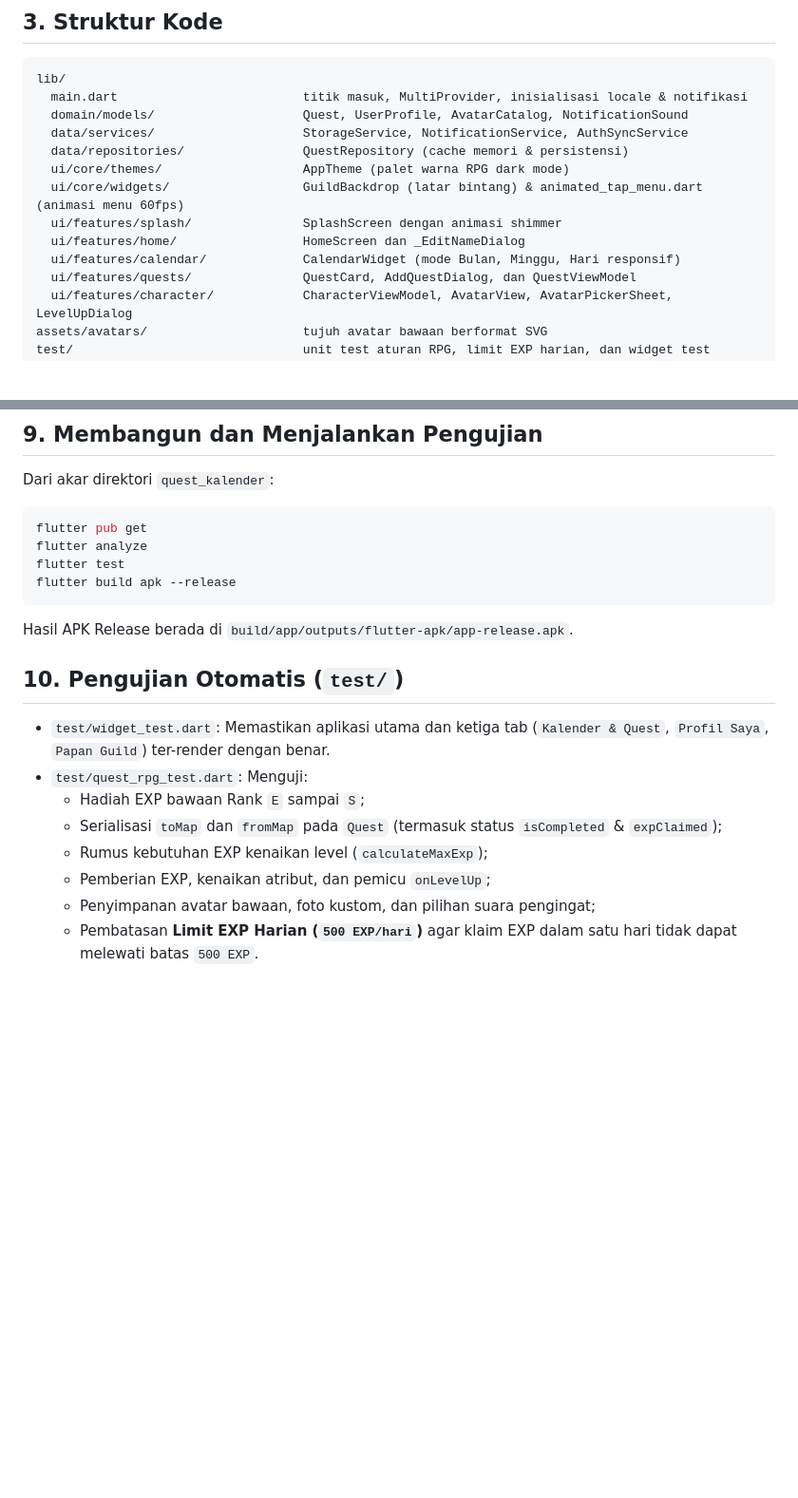
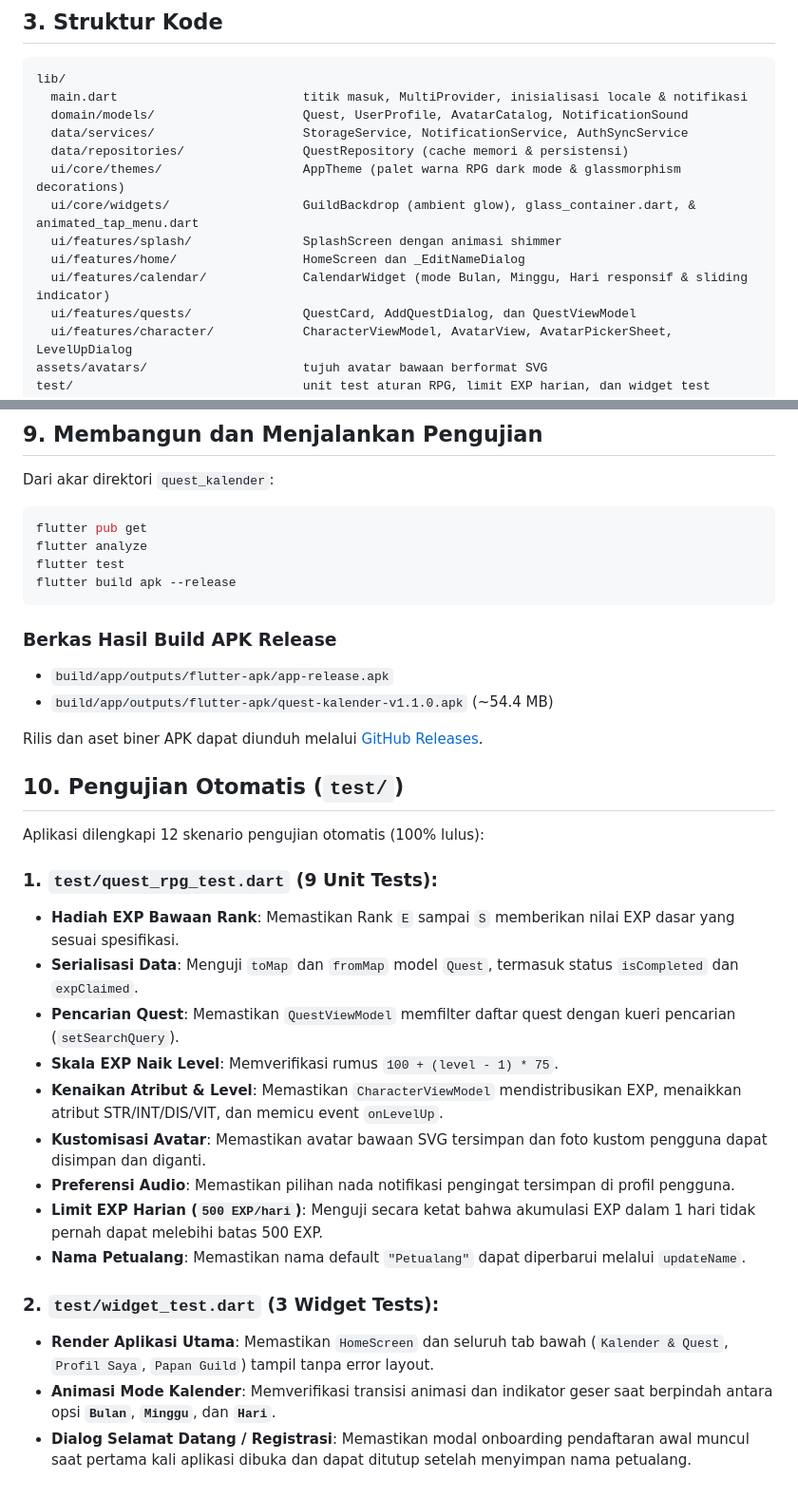
Before and after one commit to kimal404/kalender-projek-md3e, a Markdown page: docs/DOKUMENTASI.md, 2 parts joined by grey strips. Shown at 95% size. Drawn GitHub-style; blank space fills up the shorter version.

Commit message:
docs: update AGENTS.md and DOKUMENTASI.md for v1.1.0 release

````diff
--- a/docs/DOKUMENTASI.md
+++ b/docs/DOKUMENTASI.md
@@ -48,11 +56,11 @@ lib/
   domain/models/                    Quest, UserProfile, AvatarCatalog, NotificationSound
   data/services/                    StorageService, NotificationService, AuthSyncService
   data/repositories/                QuestRepository (cache memori & persistensi)
-  ui/core/themes/                   AppTheme (palet warna RPG dark mode)
-  ui/core/widgets/                  GuildBackdrop (latar bintang) & animated_tap_menu.dart (animasi menu 60fps)
+  ui/core/themes/                   AppTheme (palet warna RPG dark mode & glassmorphism decorations)
+  ui/core/widgets/                  GuildBackdrop (ambient glow), glass_container.dart, & animated_tap_menu.dart
   ui/features/splash/               SplashScreen dengan animasi shimmer
   ui/features/home/                 HomeScreen dan _EditNameDialog
-  ui/features/calendar/             CalendarWidget (mode Bulan, Minggu, Hari responsif)
+  ui/features/calendar/             CalendarWidget (mode Bulan, Minggu, Hari responsif & sliding indicator)
   ui/features/quests/               QuestCard, AddQuestDialog, dan QuestViewModel
   ui/features/character/            CharacterViewModel, AvatarView, AvatarPickerSheet, LevelUpDialog
 assets/avatars/                     tujuh avatar bawaan berformat SVG
@@ -201,15 +209,28 @@ flutter test
 flutter build apk --release
 ```
 
-Hasil APK Release berada di `build/app/outputs/flutter-apk/app-release.apk`.
+### Berkas Hasil Build APK Release
+- `build/app/outputs/flutter-apk/app-release.apk`
+- `build/app/outputs/flutter-apk/quest-kalender-v1.1.0.apk` (~54.4 MB)
+
+Rilis dan aset biner APK dapat diunduh melalui [GitHub Releases](https://github.com/senji830/kalender-projek/releases).
 
 ## 10. Pengujian Otomatis (`test/`)
 
-- `test/widget_test.dart`: Memastikan aplikasi utama dan ketiga tab (`Kalender & Quest`, `Profil Saya`, `Papan Guild`) ter-render dengan benar.
-- `test/quest_rpg_test.dart`: Menguji:
-  - Hadiah EXP bawaan Rank `E` sampai `S`;
-  - Serialisasi `toMap` dan `fromMap` pada `Quest` (termasuk status `isCompleted` & `expClaimed`);
-  - Rumus kebutuhan EXP kenaikan level (`calculateMaxExp`);
-  - Pemberian EXP, kenaikan atribut, dan pemicu `onLevelUp`;
-  - Penyimpanan avatar bawaan, foto kustom, dan pilihan suara pengingat;
-  - Pembatasan **Limit EXP Harian (`500 EXP/hari`)** agar klaim EXP dalam satu hari tidak dapat melewati batas `500 EXP`.
+Aplikasi dilengkapi 12 skenario pengujian otomatis (100% lulus):
+
+### 1. `test/quest_rpg_test.dart` (9 Unit Tests):
+- **Hadiah EXP Bawaan Rank**: Memastikan Rank `E` sampai `S` memberikan nilai EXP dasar yang sesuai spesifikasi.
+- **Serialisasi Data**: Menguji `toMap` dan `fromMap` model `Quest`, termasuk status `isCompleted` dan `expClaimed`.
+- **Pencarian Quest**: Memastikan `QuestViewModel` memfilter daftar quest dengan kueri pencarian (`setSearchQuery`).
+- **Skala EXP Naik Level**: Memverifikasi rumus `100 + (level - 1) * 75`.
+- **Kenaikan Atribut & Level**: Memastikan `CharacterViewModel` mendistribusikan EXP, menaikkan atribut STR/INT/DIS/VIT, dan memicu event `onLevelUp`.
+- **Kustomisasi Avatar**: Memastikan avatar bawaan SVG tersimpan dan foto kustom pengguna dapat disimpan dan diganti.
+- **Preferensi Audio**: Memastikan pilihan nada notifikasi pengingat tersimpan di profil pengguna.
+- **Limit EXP Harian (`500 EXP/hari`)**: Menguji secara ketat bahwa akumulasi EXP dalam 1 hari tidak pernah dapat melebihi batas 500 EXP.
+- **Nama Petualang**: Memastikan nama default `"Petualang"` dapat diperbarui melalui `updateName`.
+
+### 2. `test/widget_test.dart` (3 Widget Tests):
+- **Render Aplikasi Utama**: Memastikan `HomeScreen` dan seluruh tab bawah (`Kalender & Quest`, `Profil Saya`, `Papan Guild`) tampil tanpa error layout.
+- **Animasi Mode Kalender**: Memverifikasi transisi animasi dan indikator geser saat berpindah antara opsi **`Bulan`**, **`Minggu`**, dan **`Hari`**.
+- **Dialog Selamat Datang / Registrasi**: Memastikan modal onboarding pendaftaran awal muncul saat pertama kali aplikasi dibuka dan dapat ditutup setelah menyimpan nama petualang.
````
Also changed, not shown: other parts of docs/DOKUMENTASI.md (+8 -0 lines), AGENTS.md (+19 -4 lines).
